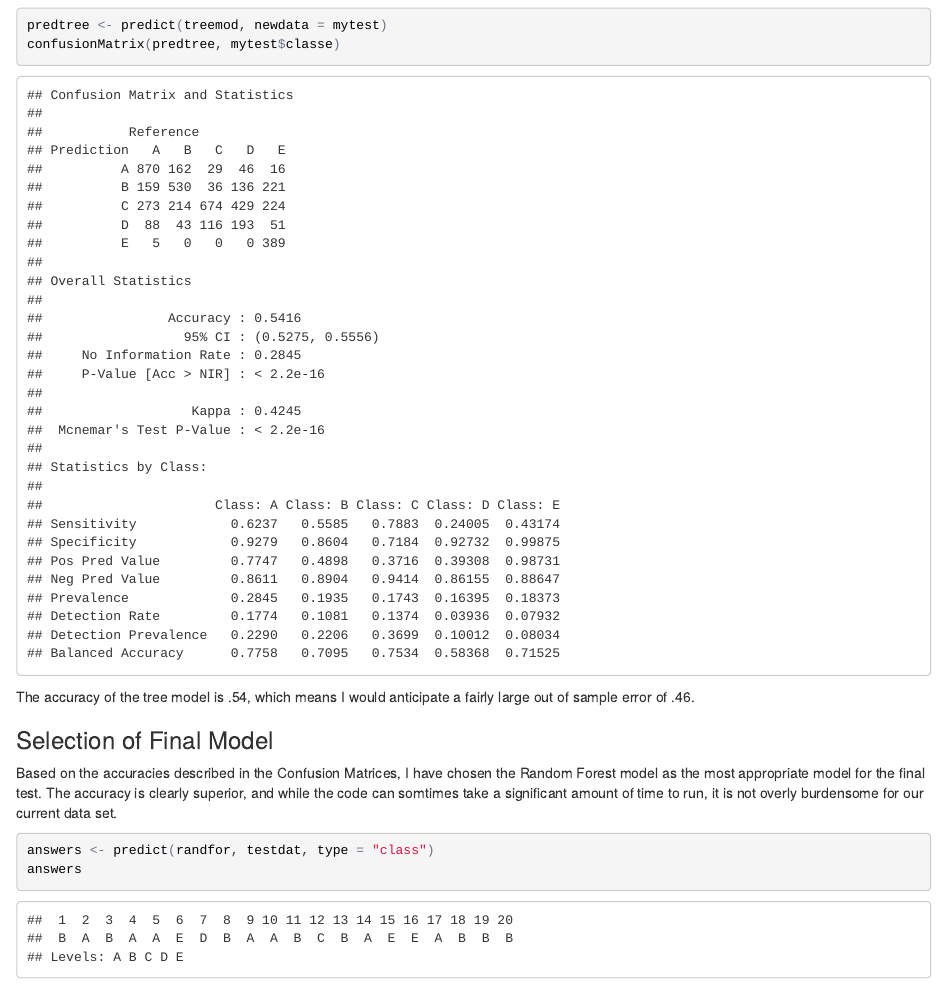
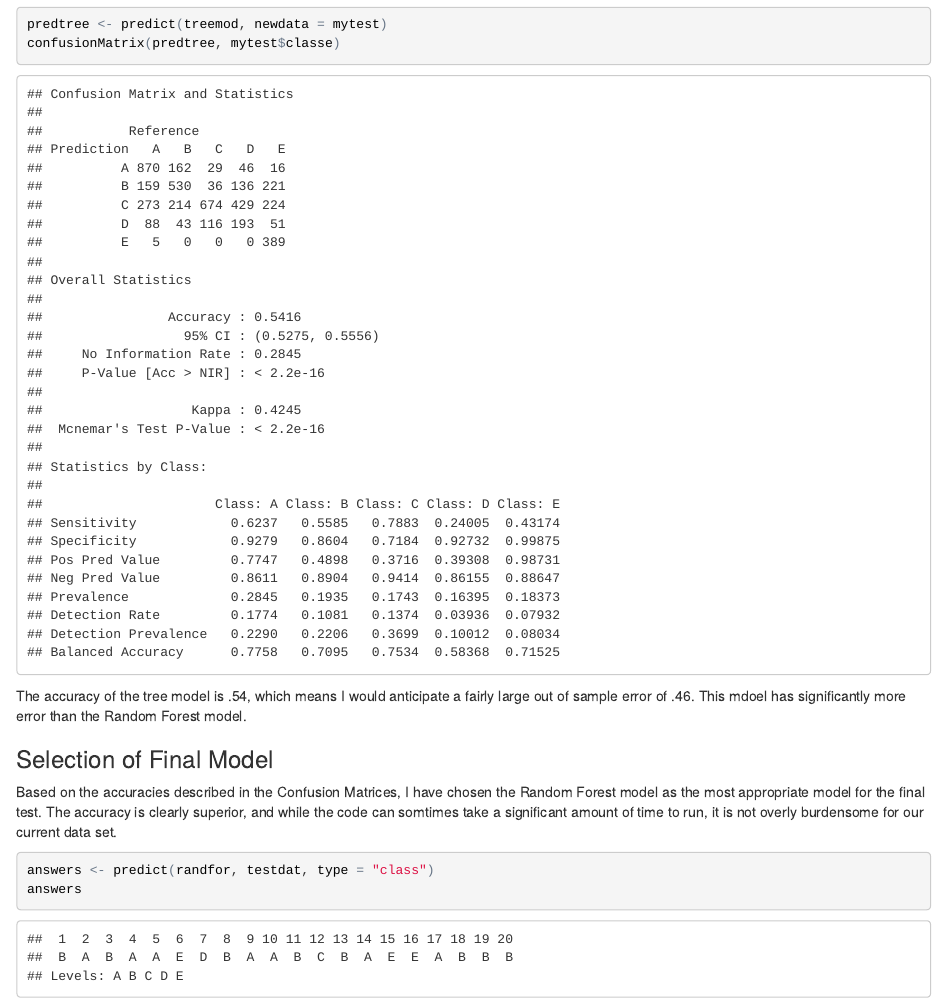
Before and after one commit to mikepmorgan/MachineLearning, an R Markdown document (index.Rmd): the page in a window 1100 px wide, from 4520 px down before the commit and from 4550 px down after it, so that both start at the same text. The pictures show the output file index.html that the author committed with the source, opened offline.

Commit message:
Final Commit

````diff
--- a/index.Rmd
+++ b/index.Rmd
@@ -112,8 +111,7 @@ confusionMatrix(predtree, mytest$classe)
 ```
 
 
-The accuracy of the tree model is .54, which means I would anticipate a fairly large out of sample error of .46.
-
+The accuracy of the tree model is .54, which means I would anticipate a fairly large out of sample error of .46. This mdoel has significantly more error than the Random Forest model.
 
 ###Selection of Final Model
 
````
Also changed, not shown: index.html, index.Rmd (5 more changed lines), 1 other file.
